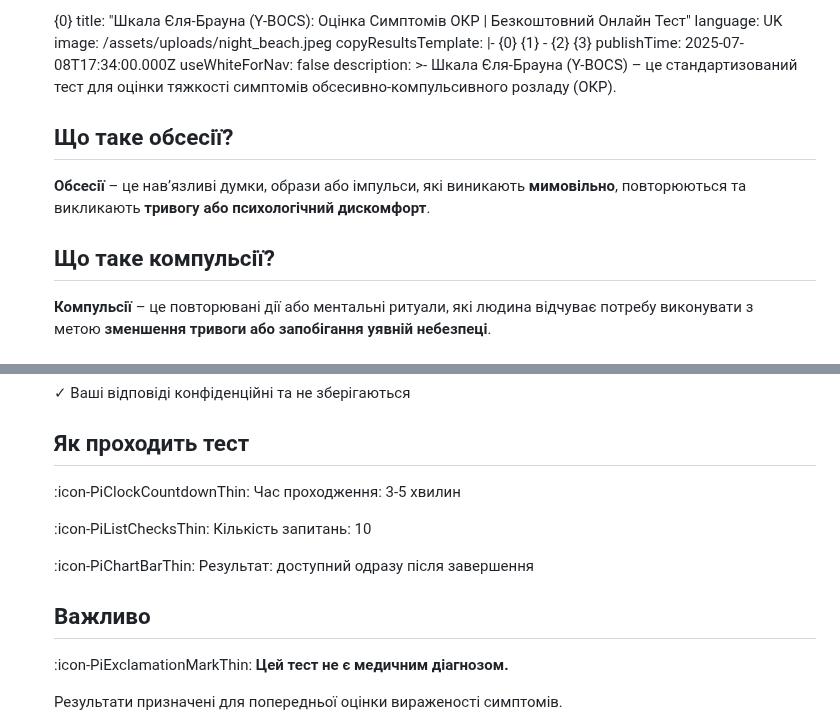
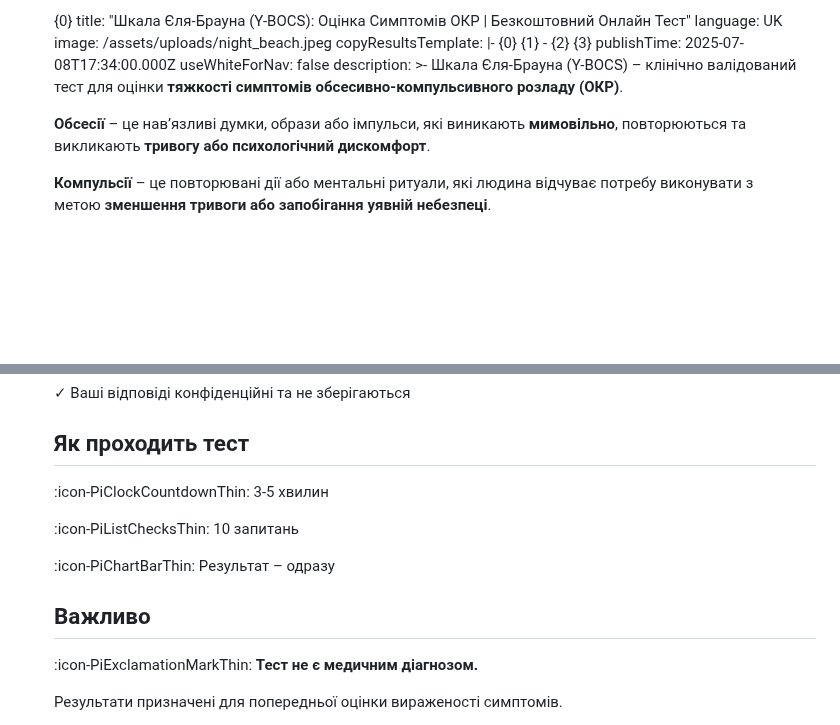
Before and after one commit to vstanyshevskyy/obobruiko, a Markdown page: content/questionnaires/yale-brown-obsessive-compulsive-scale-y-bocs.md, 2 parts joined by grey strips. Rendered like a GitHub page; blank space fills up the shorter version.

Commit message:
Update Опитувальники “yale-brown-obsessive-compulsive-scale-y-bocs”

```diff
--- a/content/questionnaires/yale-brown-obsessive-compulsive-scale-y-bocs.md
+++ b/content/questionnaires/yale-brown-obsessive-compulsive-scale-y-bocs.md
@@ -400,17 +400,11 @@ content:
     publishTime: 2025-07-08T17:34:00.000Z
     useWhiteForNav: false
     description: >-
-      Шкала Єля-Брауна (Y-BOCS) – це стандартизований тест для оцінки тяжкості
-      симптомів обсесивно-компульсивного розладу (ОКР).
-
-
-      ## Що таке обсесії?
+      Шкала Єля-Брауна (Y-BOCS) – клінічно валідований тест для
+      оцінки **тяжкості симптомів обсесивно-компульсивного розладу (ОКР)**.
 
 
       **Обсесії** – це нав’язливі думки, образи або імпульси, які виникають **мимовільно**, повторюються та викликають **тривогу або психологічний дискомфорт**.
-
-
-      ## Що таке компульсії?
 
 
       **Компульсії** – це повторювані дії або ментальні ритуали, які людина відчуває потребу виконувати з метою **зменшення тривоги або запобігання уявній небезпеці**.
@@ -434,19 +428,19 @@ content:
       ## Як проходить тест
 
 
-      :icon-PiClockCountdownThin: Час проходження: 3-5 хвилин
+      :icon-PiClockCountdownThin: 3-5 хвилин
 
 
-      :icon-PiListChecksThin: Кількість запитань: 10
+      :icon-PiListChecksThin: 10 запитань
 
 
-      :icon-PiChartBarThin: Результат: доступний одразу після завершення
+      :icon-PiChartBarThin: Результат – одразу
 
 
       ## Важливо
 
 
-      :icon-PiExclamationMarkThin: **Цей тест не є медичним діагнозом.**
+      :icon-PiExclamationMarkThin: **Тест не є медичним діагнозом.**
 
       Результати призначені для попередньої оцінки вираженості симптомів.
 
```
